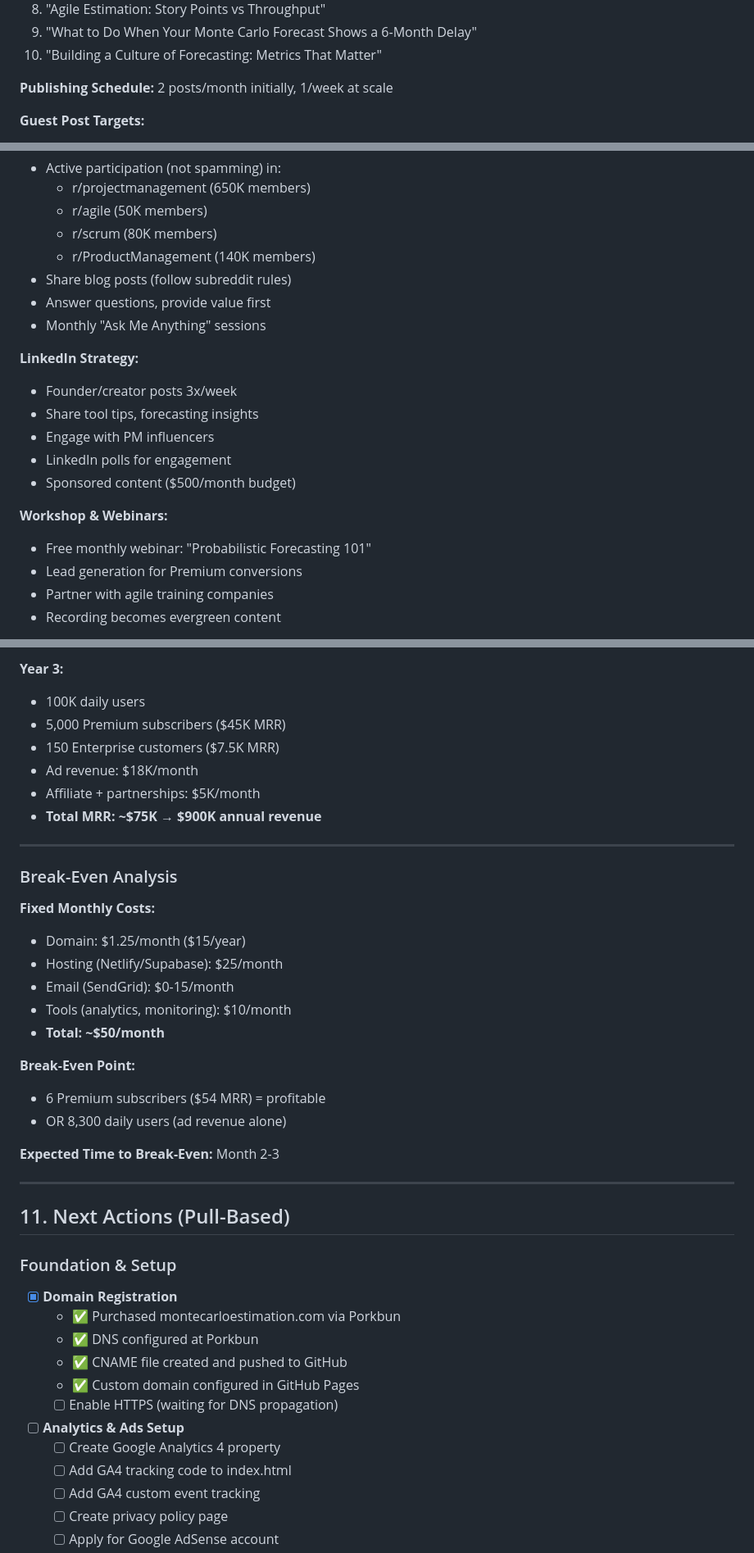
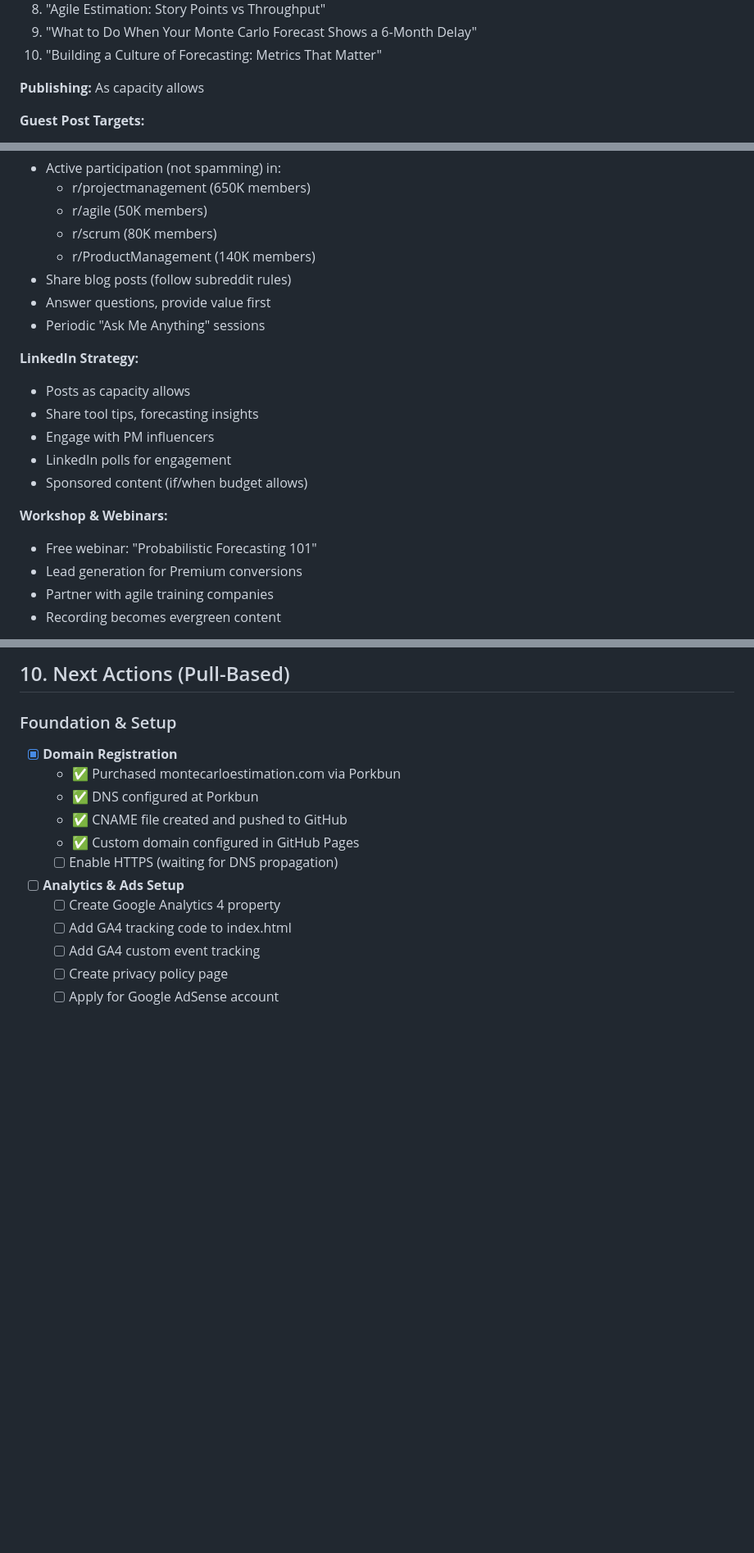
Before and after one commit to MartinRL/project-estimation-monte-carlo, a Markdown page: PRD.md, 3 parts joined by grey strips. Shown at 82% size. Drawn GitHub-style; blank space fills up the shorter version.

```diff
--- a/PRD.md
+++ b/PRD.md
@@ -633,7 +633,7 @@ const AD_UNITS = {
 9. "What to Do When Your Monte Carlo Forecast Shows a 6-Month Delay"
 10. "Building a Culture of Forecasting: Metrics That Matter"
 
-**Publishing Schedule:** 2 posts/month initially, 1/week at scale
+**Publishing:** As capacity allows
 
 **Guest Post Targets:**
 - MindTheProduct.com
@@ -721,17 +721,17 @@ const AD_UNITS = {
   - r/ProductManagement (140K members)
 - Share blog posts (follow subreddit rules)
 - Answer questions, provide value first
-- Monthly "Ask Me Anything" sessions
+- Periodic "Ask Me Anything" sessions
 
 **LinkedIn Strategy:**
-- Founder/creator posts 3x/week
+- Posts as capacity allows
 - Share tool tips, forecasting insights
 - Engage with PM influencers
 - LinkedIn polls for engagement
-- Sponsored content ($500/month budget)
+- Sponsored content (if/when budget allows)
 
 **Workshop & Webinars:**
-- Free monthly webinar: "Probabilistic Forecasting 101"
+- Free webinar: "Probabilistic Forecasting 101"
 - Lead generation for Premium conversions
 - Partner with agile training companies
 - Recording becomes evergreen content
@@ -913,31 +853,4 @@ const AD_UNITS = {
-**Year 3:**
-- 100K daily users
-- 5,000 Premium subscribers ($45K MRR)
-- 150 Enterprise customers ($7.5K MRR)
-- Ad revenue: $18K/month
-- Affiliate + partnerships: $5K/month
-- **Total MRR: ~$75K** → **$900K annual revenue**
-
----
-
-### Break-Even Analysis
-
-**Fixed Monthly Costs:**
-- Domain: $1.25/month ($15/year)
-- Hosting (Netlify/Supabase): $25/month
-- Email (SendGrid): $0-15/month
-- Tools (analytics, monitoring): $10/month
-- **Total: ~$50/month**
-
-**Break-Even Point:**
-- 6 Premium subscribers ($54 MRR) = profitable
-- OR 8,300 daily users (ad revenue alone)
-
-**Expected Time to Break-Even:** Month 2-3
-
----
-
-## 11. Next Actions (Pull-Based)
+## 10. Next Actions (Pull-Based)
 
 ### Foundation & Setup
 - [x] **Domain Registration**
```
Also changed, not shown: other parts of PRD.md (+0 -60 lines).
